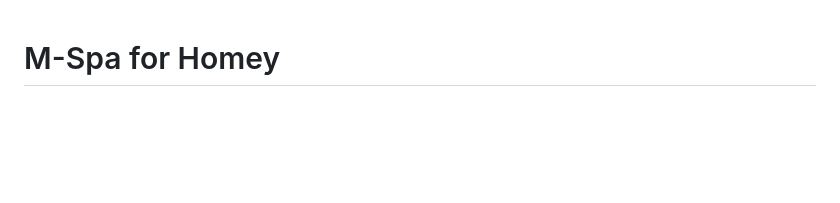
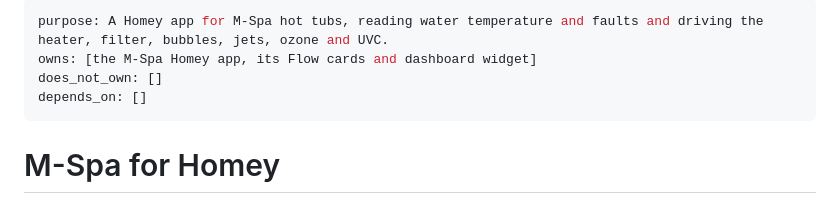
Before and after one commit to MagTer/homey-mspa, a Markdown page: README.md, the part around the change. Rendered like a GitHub page; blank space fills up the shorter version.

Commit message:
docs: README opens with the plan map's frontmatter: purpose, owns, does_not_own, depends_on.
U5c of agent-config's plan-and-decision map (D4, decided 2026-11-08):
every repository declares itself in README frontmatter, which GitHub
renders as a table (measured 2026-11-08). The values are derived from
this README's own text by the session, by the operator's answer A7, and
listed for the operator to read; a field with nothing to name is [].

Plan: agent-config/docs/planning/2026-11-08-plan-and-decision-map.md
Co-Authored-By: Claude Opus 5.5 <noreply@anthropic.com>

```diff
--- a/README.md
+++ b/README.md
@@ -1,3 +1,9 @@
+---
+purpose: A Homey app for M-Spa hot tubs, reading water temperature and faults and driving the heater, filter, bubbles, jets, ozone and UVC.
+owns: [the M-Spa Homey app, its Flow cards and dashboard widget]
+does_not_own: []
+depends_on: []
+---
 # M-Spa for Homey
 
 A Homey app for M-Spa hot tubs. It reads water temperature and fault state,
```
